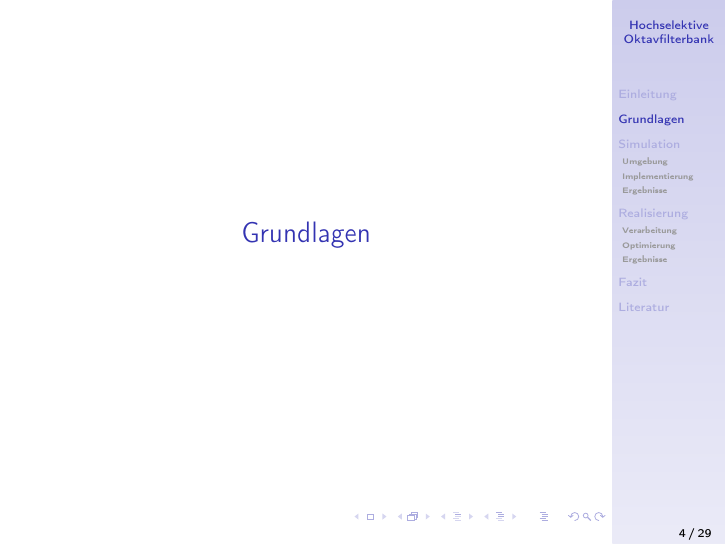
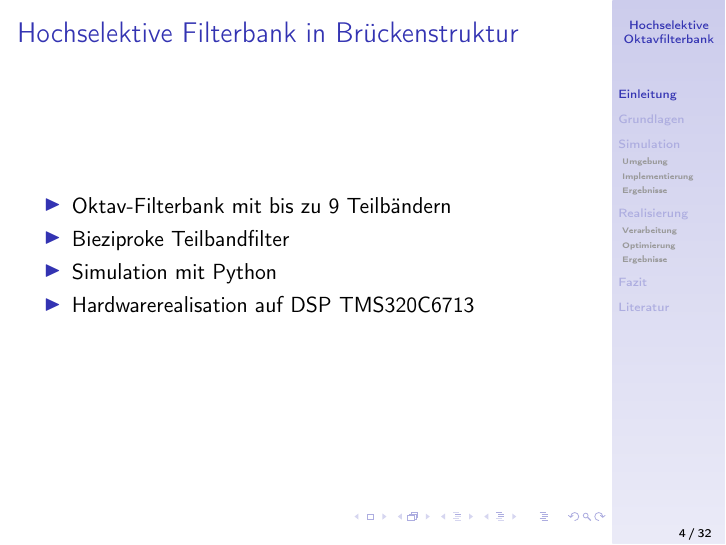
Before and after one commit to DenominatorIsZero/DWF, LaTeX slides (Presentation/presentation.tex): page 4 of 29 before the commit and page 4 of 32 after it. Compiled offline with pdfLaTeX; the source files are stored in an older character set and shown here as Unicode.

Commit message:
Einleitung und Grundlagen Titel

```diff
--- a/Presentation/presentation.tex
+++ b/Presentation/presentation.tex
@@ -132,3 +132,12 @@
 
 \section{Einleitung}
 
+\begin{frame}
+\frametitle{Hochselektive Filterbank in Brückenstruktur}
+\begin{itemize}
+	\item Oktav-Filterbank mit bis zu 9 Teilbändern
+	\item Bieziproke Teilbandfilter
+	\item Simulation mit Python
+	\item Hardwarerealisation auf DSP TMS320C6713
+\end{itemize}
+\end{frame}
```
Also changed, not shown: Presentation/presentation.tex (9 more changed lines), 2 other files.
